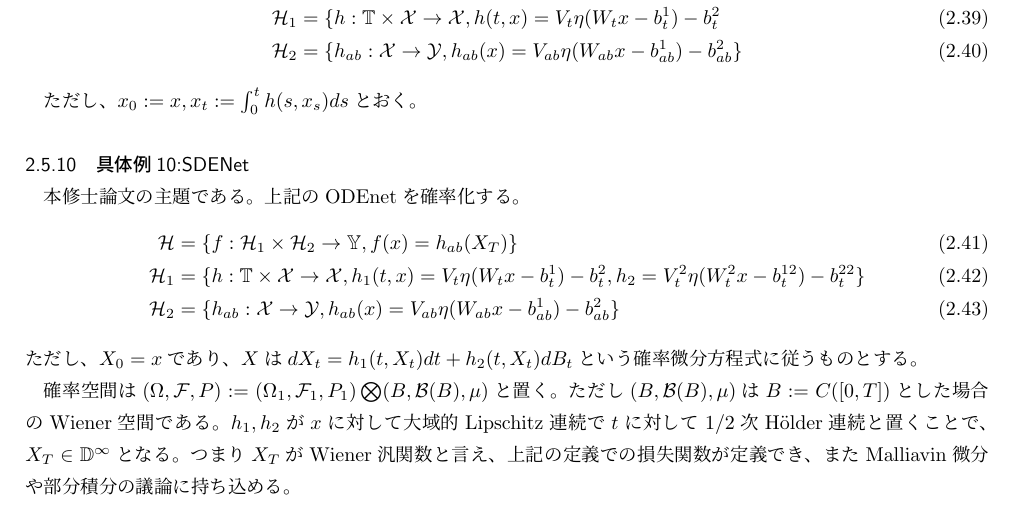
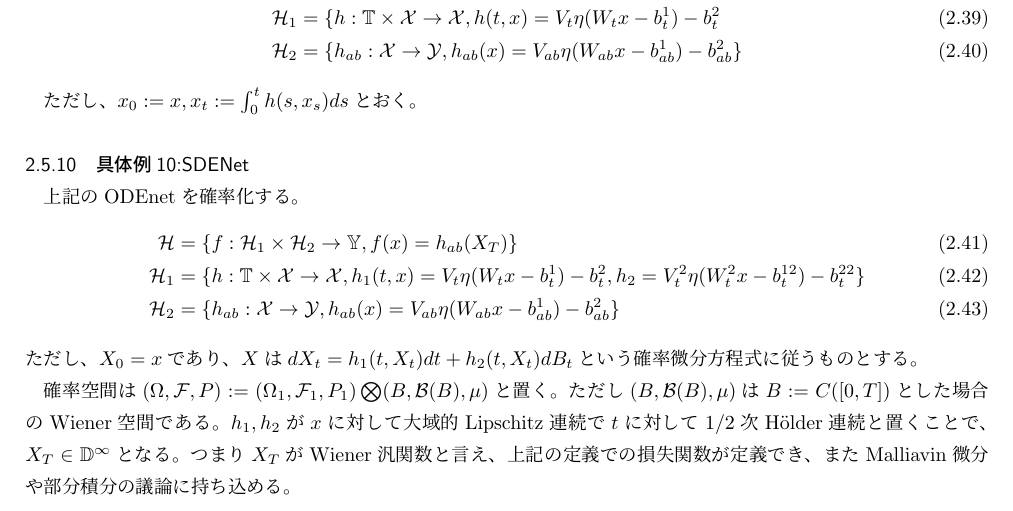
Before and after one commit to Runnrairu/Machine-Learning-text, a LaTeX document (code.tex): part of page 12 of 20, cut so that both start at the same text. Compiled offline with pLaTeX and dvipdfmx.

Commit message:
Update code.tex

```diff
--- a/code.tex
+++ b/code.tex
@@ -501,7 +501,7 @@ x_{i+1}=x_{i}+b_i f(i,x_i)
 ただし、$x_0:=x,x_t:=\int^t_0 h(s,x_s)ds$とおく。
 
 \subsubsection{具体例10:SDENet}
-本修士論文の主題である。上記のODEnetを確率化する。
+上記のODEnetを確率化する。
 \begin{align}
 \mathcal{H}&=\{f:\mathcal{H}_1\times\mathcal{H}_2\to\mathbb{Y},f(x)=h_{ab}(X_T)\}\\
 \mathcal{H}_1&=\{h:\mathbb{T}\times\mathcal{X}\to\mathcal{X},h_1(t,x)=V_t\eta(W_tx-b^1_t)-b_t^2,h_2=V^2_t\eta(W^2_tx-b^{12}_t)-b_t^{22}\}\\
```
